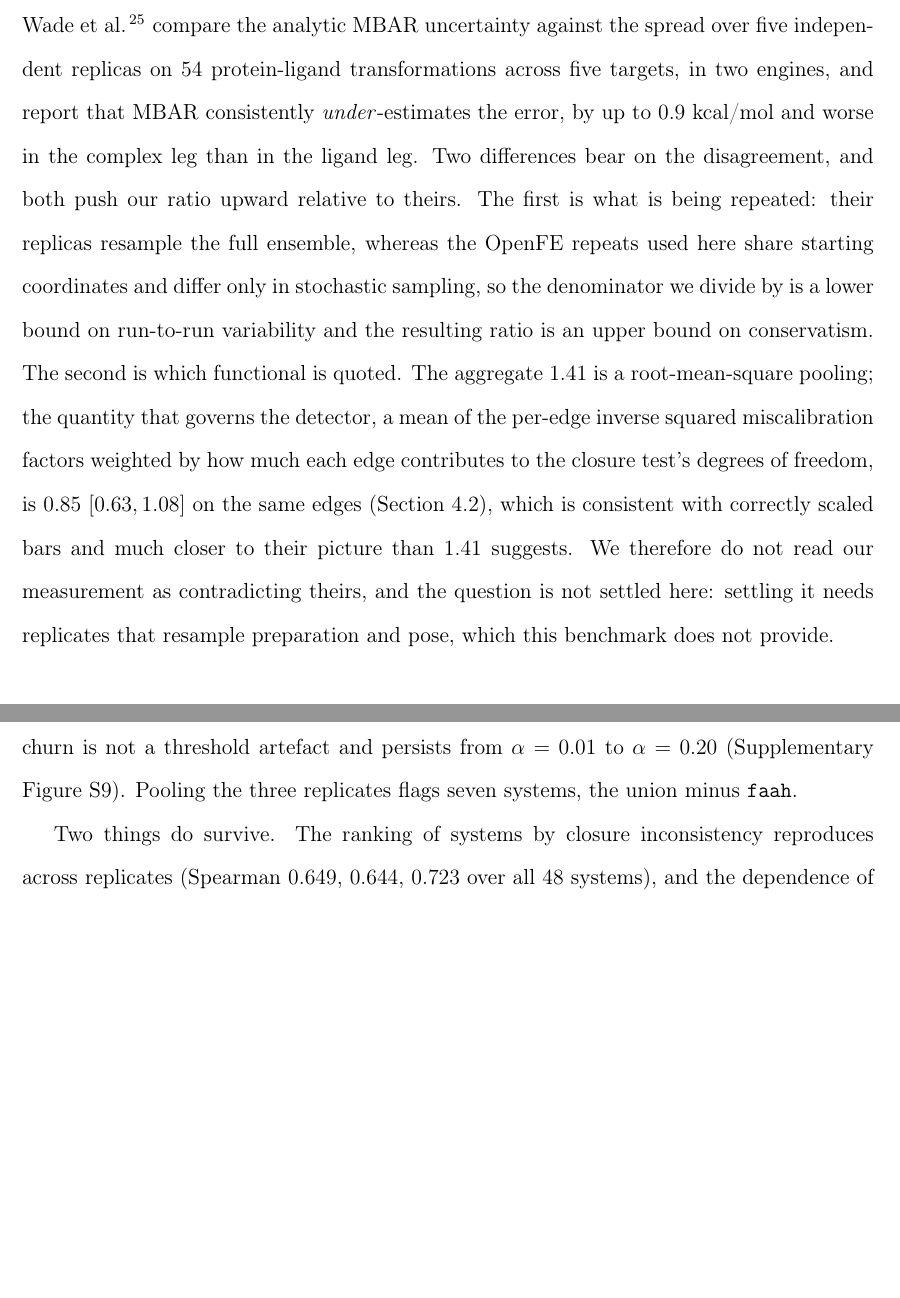
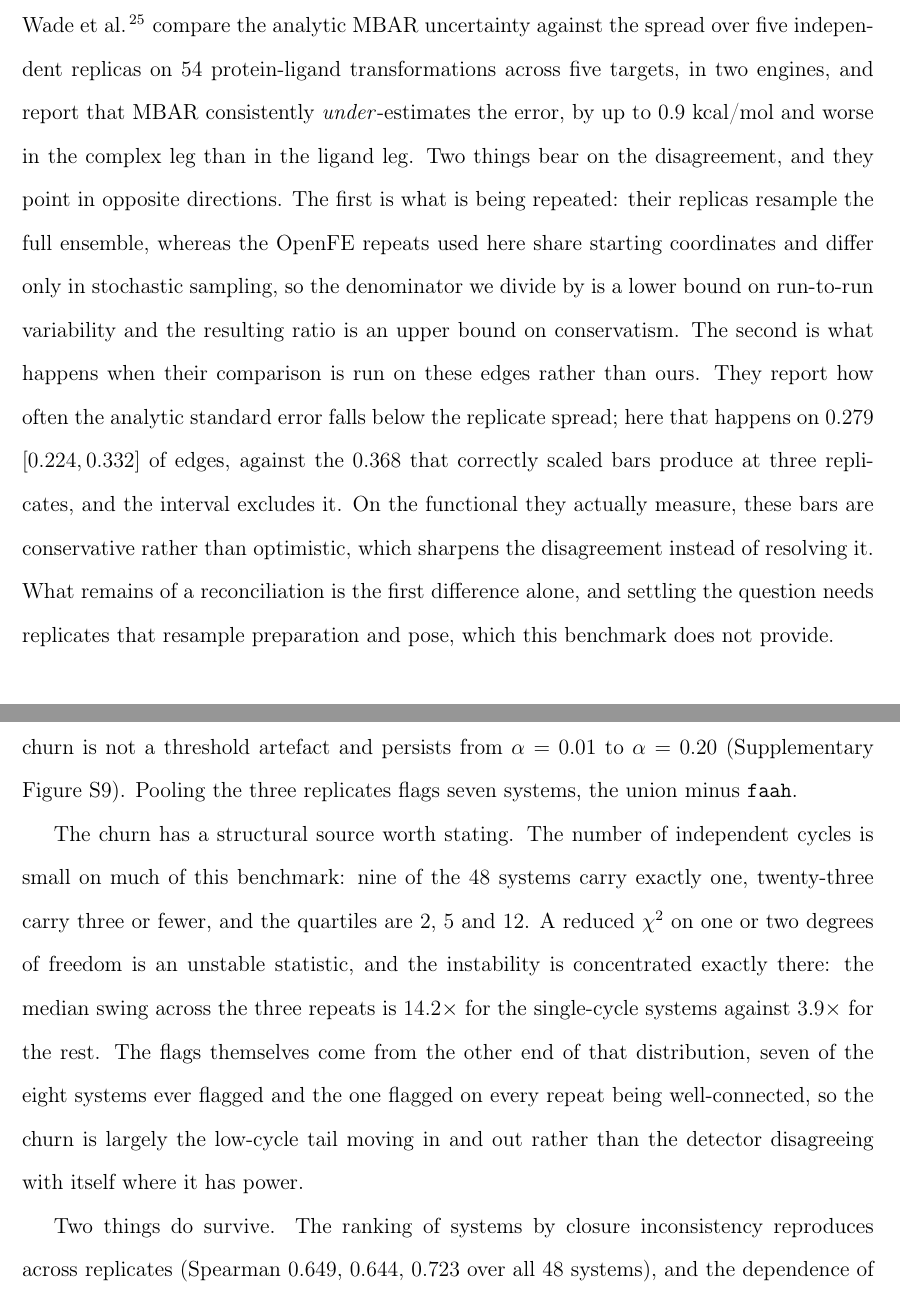
Before and after one commit to doctawho42/fep-surrogate-pipeline, a LaTeX paper (docs/paper_jctc.tex, which reads docs/paper_body.tex): two parts of pages 9 and 16 of 73 before the commit and two parts of pages 9 and 16 of 74 after it, joined at a grey line, cut so that both start at the same text, the shorter picture padded with empty space. Compiled offline with pdfLaTeX.

Commit message:
docs(paper1): report the inference behind the claims that lacked it
Six computations the second-round panel asked for. Four came back against the
manuscript and are reported as they came.

The cross-replicate residual correlations hold under a bootstrap over systems,
every interval excluding zero, but the further claim that the correlation is
concentrated in the flagged systems does not: a system-label permutation gives
p = 0.155, 0.098 and 0.170. That clause is withdrawn.

The two-way tie against the fixed rules was half wrong in the authors' own
favour. The calibrated null does out-discriminate the 1.0 kcal/mol hysteresis
cutoff, AUC 0.865 against 0.575, paired bootstrap +0.290 [+0.094, +0.490],
excluding zero. It does not out-discriminate the fixed-standard-error test. The
pre-registered criterion required both, so it still returns a tie, and the text
now says which half is which.

"The aggregate level also matches" was too strong: predicted 0.85 [0.63, 1.08]
against an observed degree-of-freedom-weighted 1.32 [0.81, 1.80]. The intervals
overlap and the prediction does not cover the observation, and that is now what
the sentence says.

The predicted-versus-observed correlation shares a denominator on both sides, so
its reference is not zero. Under a no-systematic-error null the same statistic
returns 0.059 with a 95 percent upper limit of 0.364; 0.648 exceeds all 200
draws. The claim is now quoted against that null.

The reconciliation with Wade et al. rested partly on quoting a functional that
has no counterpart in their measurement. Running their comparison on these edges
sharpens the disagreement rather than softening it: the analytic standard error
falls below the replicate spread on 0.279 [0.224, 0.332] of edges against the
0.368 correct bars produce at three replicates, an interval that excludes it.
Only the shared-starting-coordinates argument survives.

The distribution of independent cycles is now reported, because it is
unfavourable and explains the churn: nine systems carry one cycle, the median
swing across repeats is 14.2 times there against 3.9 times elsewhere, and the
flags come from the well-connected end.

```diff
--- a/docs/paper_body.tex
+++ b/docs/paper_body.tex
@@ -253,15 +253,18 @@ That conclusion points the other way from the closest measurement in the literat
 \citet{wade2022estimators} compare the analytic MBAR uncertainty against the spread over five
 independent replicas on $54$ protein-ligand transformations across five targets, in two engines,
 and report that MBAR consistently \emph{under}-estimates the error, by up to $0.9$ kcal/mol and
-worse in the complex leg than in the ligand leg. Two differences bear on the disagreement, and
-both push our ratio upward relative to theirs. The first is what is being repeated: their replicas
-resample the full ensemble, whereas the OpenFE repeats used here share starting coordinates and
-differ only in stochastic sampling, so the denominator we divide by is a lower bound on run-to-run
-variability and the resulting ratio is an upper bound on conservatism. The second is which
-functional is quoted. The aggregate $1.41$ is a root-mean-square pooling; the quantity that governs the detector, a mean of the per-edge inverse squared miscalibration factors weighted by how much each edge contributes to the closure test's degrees of freedom, is $0.85$ $[0.63,1.08]$ on the same edges (Section~\ref{sec:oos}), which is consistent
-with correctly scaled bars and much closer to their picture than $1.41$ suggests. We therefore do
-not read our measurement as contradicting theirs, and the question is not settled here: settling it needs replicates that resample preparation and pose, which this benchmark
-does not provide.
+worse in the complex leg than in the ligand leg. Two things bear on the disagreement, and they point in
+opposite directions. The first is what is being repeated: their replicas resample the full
+ensemble, whereas the OpenFE repeats used here share starting coordinates and differ only in
+stochastic sampling, so the denominator we divide by is a lower bound on run-to-run variability
+and the resulting ratio is an upper bound on conservatism. The second is what happens when their
+comparison is run on these edges rather than ours. They report how often the analytic standard
+error falls below the replicate spread; here that happens on $0.279$ $[0.224,0.332]$ of edges,
+against the $0.368$ that correctly scaled bars produce at three replicates, and the interval
+excludes it. On the functional they actually measure, these bars are conservative rather than
+optimistic, which sharpens the disagreement instead of resolving it. What remains of a
+reconciliation is the first difference alone, and settling the question needs replicates that
+resample preparation and pose, which this benchmark does not provide.
 
 \begin{figure}[t]\centering
 \includegraphics[width=0.92\textwidth]{figA_target_the_sandwich.pdf}
@@ -505,6 +502,16 @@ against $0.056$ for size-matched random draws, averaged over the three pairs. Th
 persists from $\alpha=0.01$ to $\alpha=0.20$ (Supplementary Figure~\ref{fig:Stab}). Pooling the
 three replicates flags seven systems, the union minus \texttt{faah}.
 
+The churn has a structural source worth stating. The number of independent cycles is small on
+much of this benchmark: nine of the $48$ systems carry exactly one, twenty-three carry three or
+fewer, and the quartiles are $2$, $5$ and $12$. A reduced $\chi^2$ on one or two degrees of
+freedom is an unstable statistic, and the instability is concentrated exactly there: the median
+swing across the three repeats is $14.2\times$ for the single-cycle systems against $3.9\times$
+for the rest. The flags themselves come from the other end of that distribution, seven of the
+eight systems ever flagged and the one flagged on every repeat being well-connected, so the churn
+is largely the low-cycle tail moving in and out rather than the detector disagreeing with itself
+where it has power.
+
 Two things do survive. The ranking of systems by closure inconsistency reproduces across
 replicates (Spearman $0.649$, $0.644$, $0.723$ over all $48$ systems), and the dependence of
 selectivity on $\sigma$-calibration, which is the claim this section is actually making, is
```
Also changed, not shown: docs/paper_si.tex (+1 -3 lines), docs/paper_body.tex (15 more changed lines).
